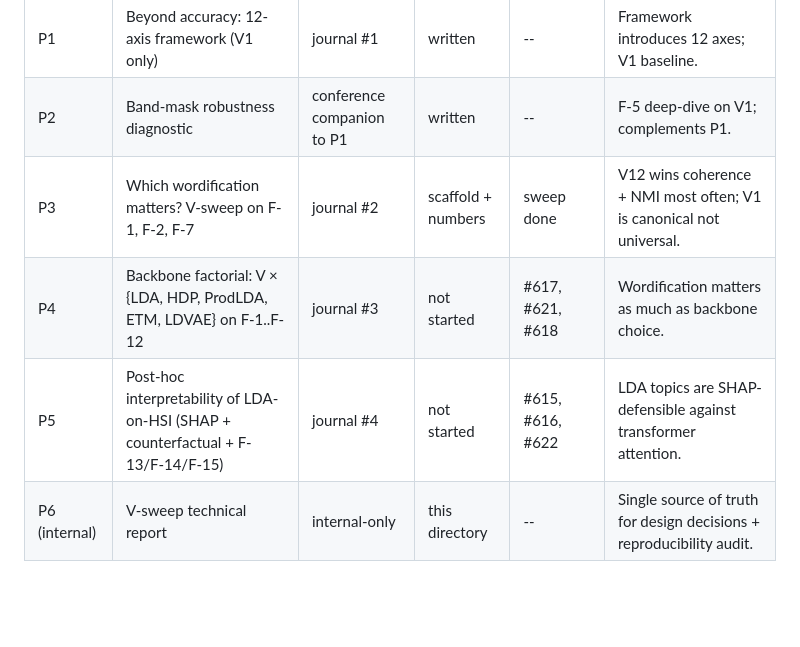
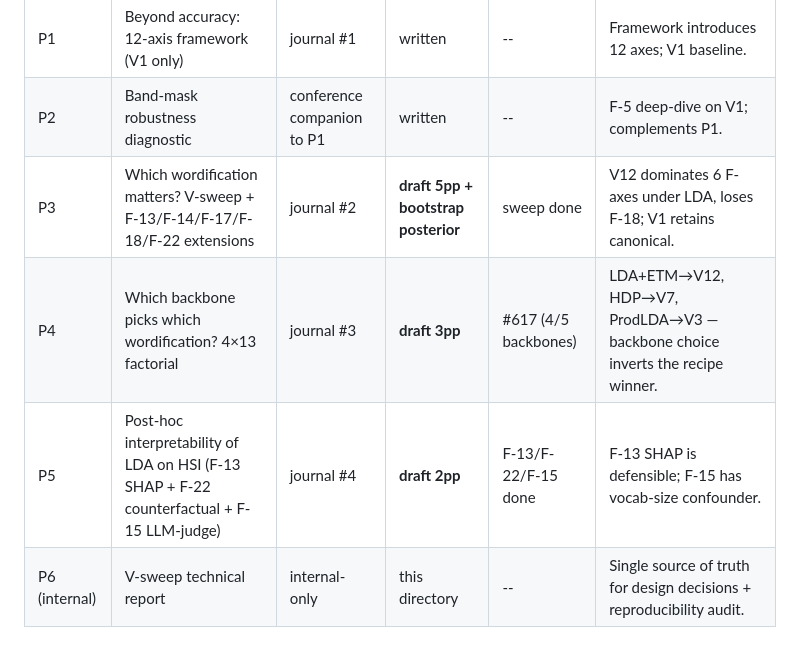
Before and after one commit to fsantibanezleal/CAOS_LDA_HSI_Paper, a Markdown page: internal_tech_report/06_paper_portfolio.md, the part around the change. Drawn GitHub-style; blank space fills up the shorter version.

Commit message:
c383: tech report — paper portfolio status (P3 drafted, P4 NEW, P5 NEW)
Updates the portfolio table to reflect the c373-c380 progress:
P3 has 5pp draft, P4 has 3pp draft, P5 has 2pp draft.
All three have actual results populating their tables.
P1 and P2 unchanged ('in review-prep').

```diff
--- a/internal_tech_report/06_paper_portfolio.md
+++ b/internal_tech_report/06_paper_portfolio.md
@@ -16,9 +16,9 @@ F-2 + F-7 + F-1 sweep results. The literature search confirmed that:
 |---|---|---|---|---|---|
 | P1 | Beyond accuracy: 12-axis framework (V1 only) | journal #1 | written | -- | Framework introduces 12 axes; V1 baseline. |
 | P2 | Band-mask robustness diagnostic | conference companion to P1 | written | -- | F-5 deep-dive on V1; complements P1. |
-| P3 | Which wordification matters? V-sweep on F-1, F-2, F-7 | journal #2 | scaffold + numbers | sweep done | V12 wins coherence + NMI most often; V1 is canonical not universal. |
-| P4 | Backbone factorial: V × {LDA, HDP, ProdLDA, ETM, LDVAE} on F-1..F-12 | journal #3 | not started | #617, #621, #618 | Wordification matters as much as backbone choice. |
-| P5 | Post-hoc interpretability of LDA-on-HSI (SHAP + counterfactual + F-13/F-14/F-15) | journal #4 | not started | #615, #616, #622 | LDA topics are SHAP-defensible against transformer attention. |
+| P3 | Which wordification matters? V-sweep + F-13/F-14/F-17/F-18/F-22 extensions | journal #2 | **draft 5pp + bootstrap posterior** | sweep done | V12 dominates 6 F-axes under LDA, loses F-18; V1 retains canonical. |
+| P4 | Which backbone picks which wordification? 4×13 factorial | journal #3 | **draft 3pp** | #617 (4/5 backbones) | LDA+ETM→V12, HDP→V7, ProdLDA→V3 — backbone choice inverts the recipe winner. |
+| P5 | Post-hoc interpretability of LDA on HSI (F-13 SHAP + F-22 counterfactual + F-15 LLM-judge) | journal #4 | **draft 2pp** | F-13/F-22/F-15 done | F-13 SHAP is defensible; F-15 has vocab-size confounder. |
 | P6 (internal) | V-sweep technical report | internal-only | this directory | -- | Single source of truth for design decisions + reproducibility audit. |
 
 ## P1 — status
```
